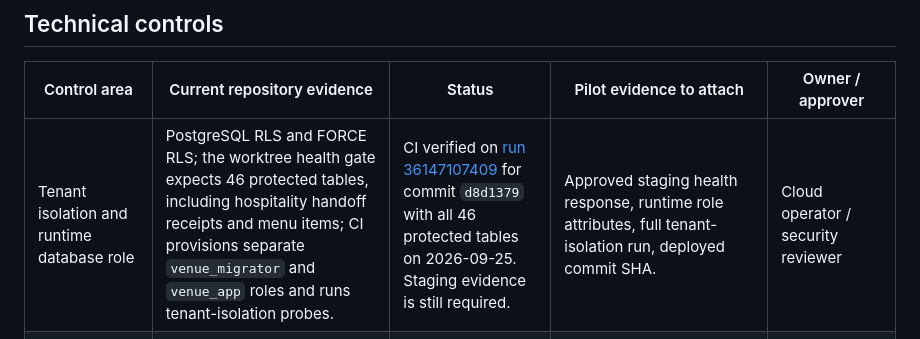
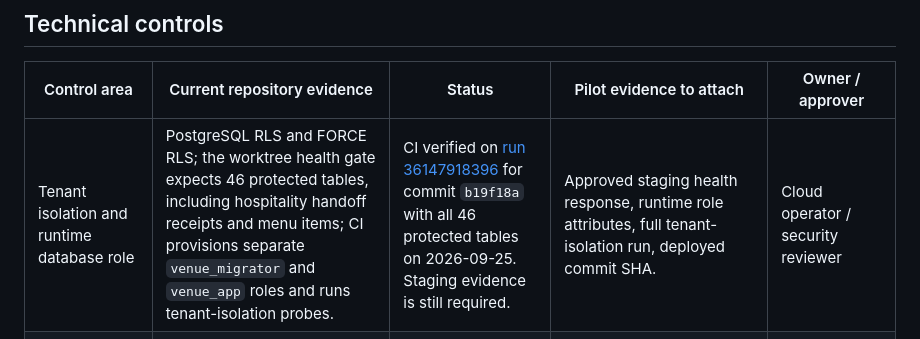
Before and after one commit to lwhobley/venuewranglerenterprise, a Markdown page: docs/security/pilot-security-evidence-register.md, the part around the change. Rendered like a GitHub page.

Commit message:
docs: record 46-table CI evidence from run 36147918396

```diff
--- a/docs/security/pilot-security-evidence-register.md
+++ b/docs/security/pilot-security-evidence-register.md
@@ -15,7 +15,7 @@ Do not change a status without recording the evidence location, verification dat
 
 | Control area | Current repository evidence | Status | Pilot evidence to attach | Owner / approver |
 | --- | --- | --- | --- | --- |
-| Tenant isolation and runtime database role | PostgreSQL RLS and FORCE RLS; the worktree health gate expects 46 protected tables, including hospitality handoff receipts and menu items; CI provisions separate `venue_migrator` and `venue_app` roles and runs tenant-isolation probes. | CI verified on [run 36147107409](https://github.com/lwhobley/venuewranglerenterprise/actions/runs/36147107409) for commit `d8d1379` with all 46 protected tables on 2026-09-25. Staging evidence is still required. | Approved staging health response, runtime role attributes, full tenant-isolation run, deployed commit SHA. | Cloud operator / security reviewer |
+| Tenant isolation and runtime database role | PostgreSQL RLS and FORCE RLS; the worktree health gate expects 46 protected tables, including hospitality handoff receipts and menu items; CI provisions separate `venue_migrator` and `venue_app` roles and runs tenant-isolation probes. | CI verified on [run 36147918396](https://github.com/lwhobley/venuewranglerenterprise/actions/runs/36147918396) for commit `b19f18a` with all 46 protected tables on 2026-09-25. Staging evidence is still required. | Approved staging health response, runtime role attributes, full tenant-isolation run, deployed commit SHA. | Cloud operator / security reviewer |
 | API authorization | Signed identity claims carry capability and venue/event/location scope; API guards and service checks enforce writes. | Repository evidence; CI unit-tested | Customer IdP token claim mapping, negative tests for cross-scope reads/writes, revocation check. | Identity administrator / security reviewer |
 | Audit history | Tenant-scoped append-only audit paths cover issue, staffing, setup, inventory, hospitality, closeout, and correction workflows. | CI verified for selected database paths | Staging audit samples using synthetic records; retention and access review. | Product owner / customer administrator |
 | Secrets and deployment identity | Deployment workflow uses GitHub OIDC/Workload Identity Federation and pinned Secret Manager versions; deploy workflow does not run migrations. | Repository evidence; CI workflow validated | Cloud IAM policy export, secret version inventory, deployment log, candidate health result, migration approval record. | Cloud operator |
```
